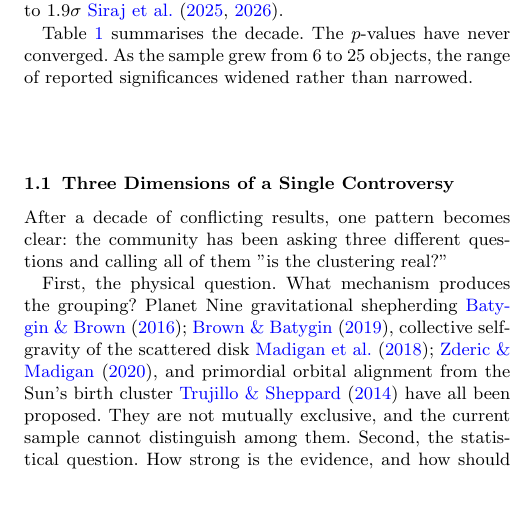
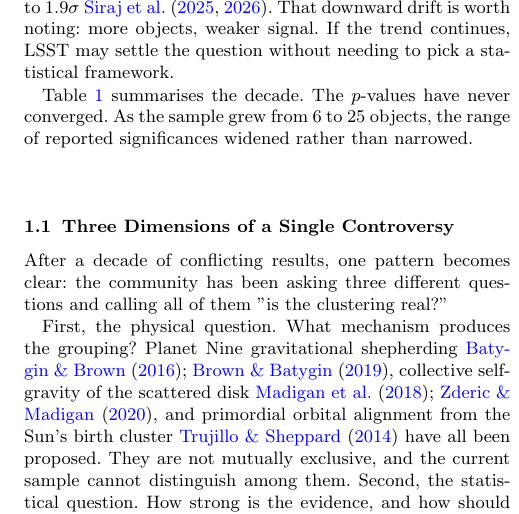
Before and after one commit to chenzhilei-lab/planet9, a LaTeX paper (planet_nine_paper_H25.tex): part of one column of page 2 of 9, cut so that both start at the same text, the shorter picture padded with empty space. Compiled offline with pdfLaTeX.

Commit message:
H25: add personal observation to literature review — 'That downward drift is worth noting: more objects, weaker signal'

```diff
--- a/planet_nine_paper_H25.tex
+++ b/planet_nine_paper_H25.tex
@@ -36,7 +36,7 @@ In 2016 Batygin \& Brown reported that six distant Kuiper belt objects shared a
 
 A decade later the same orbital data have been examined by four groups using four different frameworks. The reported $p$-values span four orders of magnitude. The field has more objects and better orbits than it did in 2016. What it does not have is a number everyone agrees on.
 
-The counter-literature emerged rapidly. Shankman et al.\ (OSSOS) modelled survey selection effects and found that their independently discovered large-semimajor-axis objects showed no $\varpi$ clustering, arguing that earlier reports were artefacts of inhomogeneous sky coverage combined with small-number statistics \cite{shankman2017}. Brown \& Batygin responded with an expanded 14-object sample and a revised debiasing procedure, obtaining a combined $\varpi$ plus pole-position significance of $p=0.002$ (3.6$\sigma$) \cite{brown2019}. Napier et al.\ applied a three-survey joint simulator to the same 14 objects and found $p\sim0.09$--0.18, describing the data as ``consistent with a uniform population'' \cite{napier2021}. Bernardinelli et al.\ examined the DES-only sample and found no significant departure from isotropy \cite{bernardinelli2020}. Brown \& Batygin later refined the Planet Nine orbital parameters by MCMC inversion of the observed clustering, estimating $M = 6.2^{+2.2}_{-1.3}\,M_\oplus$ and $a = 380^{+140}_{-80}$~AU \cite{brown2021}. Most recently, Siraj et al.\ applied a conditional-likelihood method to an expanded 25-object sample and found that clustering significance had fallen from 2.7$\sigma$ to 1.9$\sigma$ \cite{siraj2025,siraj2026}.
+The counter-literature emerged rapidly. Shankman et al.\ (OSSOS) modelled survey selection effects and found that their independently discovered large-semimajor-axis objects showed no $\varpi$ clustering, arguing that earlier reports were artefacts of inhomogeneous sky coverage combined with small-number statistics \cite{shankman2017}. Brown \& Batygin responded with an expanded 14-object sample and a revised debiasing procedure, obtaining a combined $\varpi$ plus pole-position significance of $p=0.002$ (3.6$\sigma$) \cite{brown2019}. Napier et al.\ applied a three-survey joint simulator to the same 14 objects and found $p\sim0.09$--0.18, describing the data as ``consistent with a uniform population'' \cite{napier2021}. Bernardinelli et al.\ examined the DES-only sample and found no significant departure from isotropy \cite{bernardinelli2020}. Brown \& Batygin later refined the Planet Nine orbital parameters by MCMC inversion of the observed clustering, estimating $M = 6.2^{+2.2}_{-1.3}\,M_\oplus$ and $a = 380^{+140}_{-80}$~AU \cite{brown2021}. Most recently, Siraj et al.\ applied a conditional-likelihood method to an expanded 25-object sample and found that clustering significance had fallen from 2.7$\sigma$ to 1.9$\sigma$ \cite{siraj2025,siraj2026}. That downward drift is worth noting: more objects, weaker signal. If the trend continues, LSST may settle the question without needing to pick a statistical framework.
 
 Table~\ref{tab:timeline} summarises the decade. The $p$-values have never converged. As the sample grew from 6 to 25 objects, the range of reported significances widened rather than narrowed.
 
```
